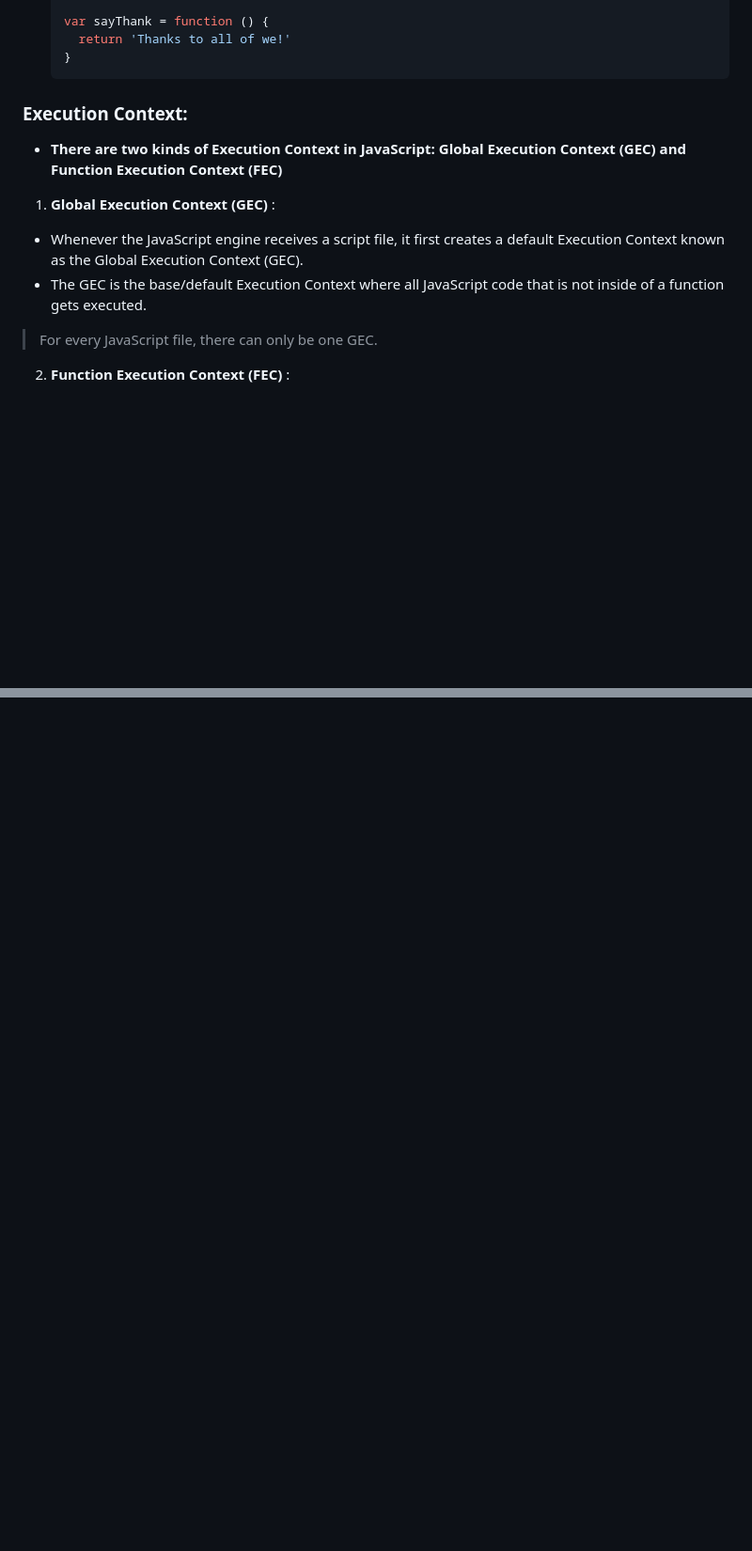
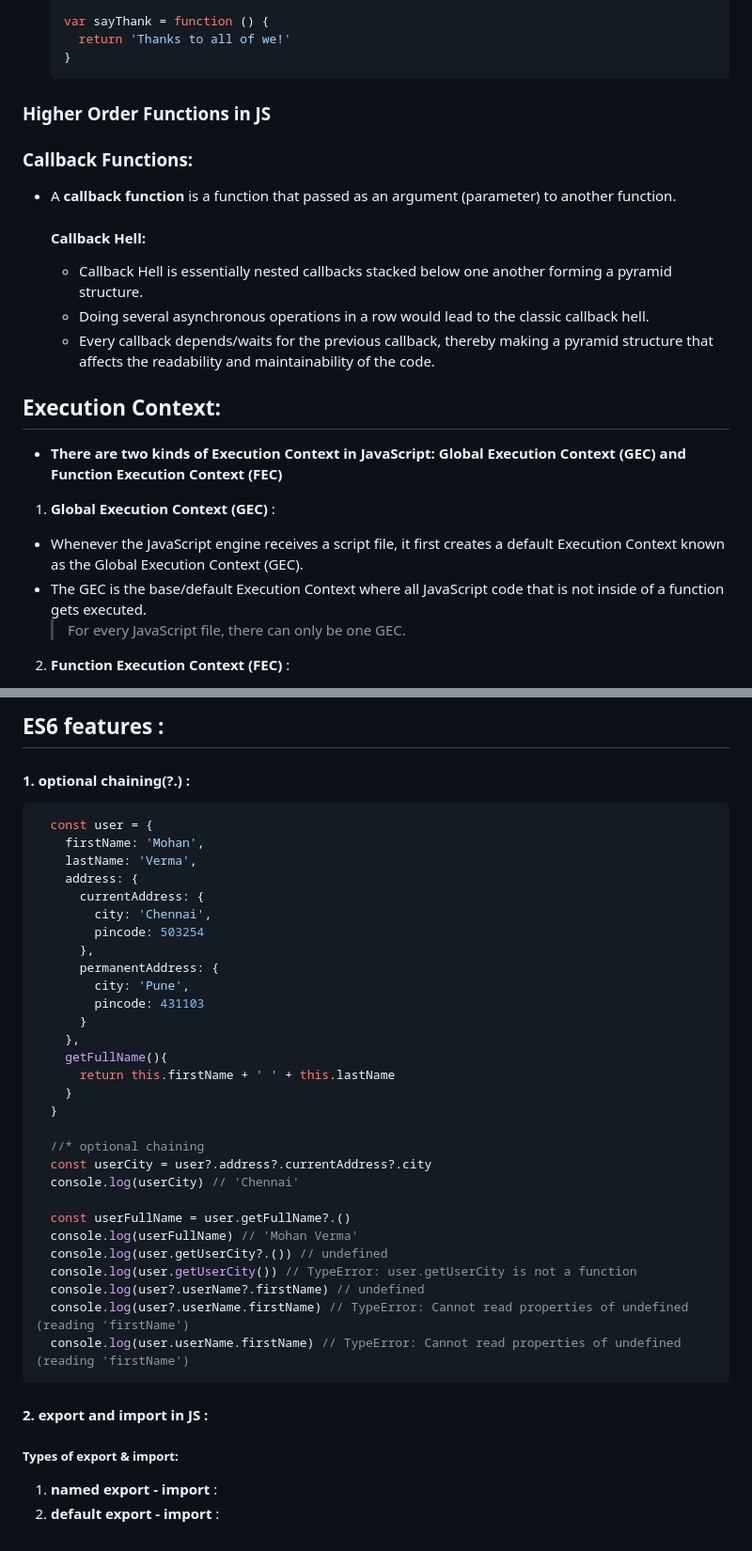
Before and after one commit to vijay-jadhav1997/JS_Basics_to_Advance, a Markdown page: README.md, 2 parts joined by grey strips. Shown at 94% size. Rendered like a GitHub page; blank space fills up the shorter version.

````diff
--- a/README.md
+++ b/README.md
@@ -281,15 +281,23 @@
     }
     ```
 
+### **Higher Order Functions in JS**
 
+### **Callback Functions:**
+- A **callback function** is a function that passed as an argument (parameter) to another function.
 
-### Execution Context:
+  #### **Callback Hell:**
+  - Callback Hell is essentially nested callbacks stacked below one another forming a pyramid structure.
+  - Doing several asynchronous operations in a row would lead to the classic callback hell.
+  - Every callback depends/waits for the previous callback, thereby making a pyramid structure that affects the readability and maintainability of the code.
+
+## Execution Context:
 - **There are two kinds of Execution Context in JavaScript: Global Execution Context (GEC) and Function Execution Context (FEC)**
 
 1. **Global Execution Context (GEC)** :
 - Whenever the JavaScript engine receives a script file, it first creates a default Execution Context known as the Global Execution Context (GEC).
 - The GEC is the base/default Execution Context where all JavaScript code that is not inside of a function gets executed.
-> For every JavaScript file, there can only be one GEC.
+  > For every JavaScript file, there can only be one GEC.
 
 2. **Function Execution Context (FEC)** :
 - Whenever a function is called, the JavaScript engine creates a different type of Execution Context known as a Function Execution Context (FEC) within the GEC to evaluate and execute the code within that function.
@@ -346,0 +417,38 @@
+## **ES6 features :**
+#### 1. **optional chaining(?.) :**
+  ```js
+    const user = {
+      firstName: 'Mohan',
+      lastName: 'Verma',
+      address: {
+        currentAddress: {
+          city: 'Chennai',
+          pincode: 503254
+        },
+        permanentAddress: {
+          city: 'Pune',
+          pincode: 431103
+        }
+      },
+      getFullName(){
+        return this.firstName + ' ' + this.lastName
+      }
+    }
+
+    //* optional chaining
+    const userCity = user?.address?.currentAddress?.city
+    console.log(userCity) // 'Chennai'
+
+    const userFullName = user.getFullName?.()
+    console.log(userFullName) // 'Mohan Verma'
+    console.log(user.getUserCity?.()) // undefined
+    console.log(user.getUserCity()) // TypeError: user.getUserCity is not a function
+    console.log(user?.userName?.firstName) // undefined
+    console.log(user?.userName.firstName) // TypeError: Cannot read properties of undefined (reading 'firstName')
+    console.log(user.userName.firstName) // TypeError: Cannot read properties of undefined (reading 'firstName')
+  ```
+
+#### 2. **export and import in JS :**
+##### Types of export & import:
+  1) **named export - import** :
+  2) **default export - import** :
````
Also changed, not shown: other parts of README.md (+62 -0 lines).
